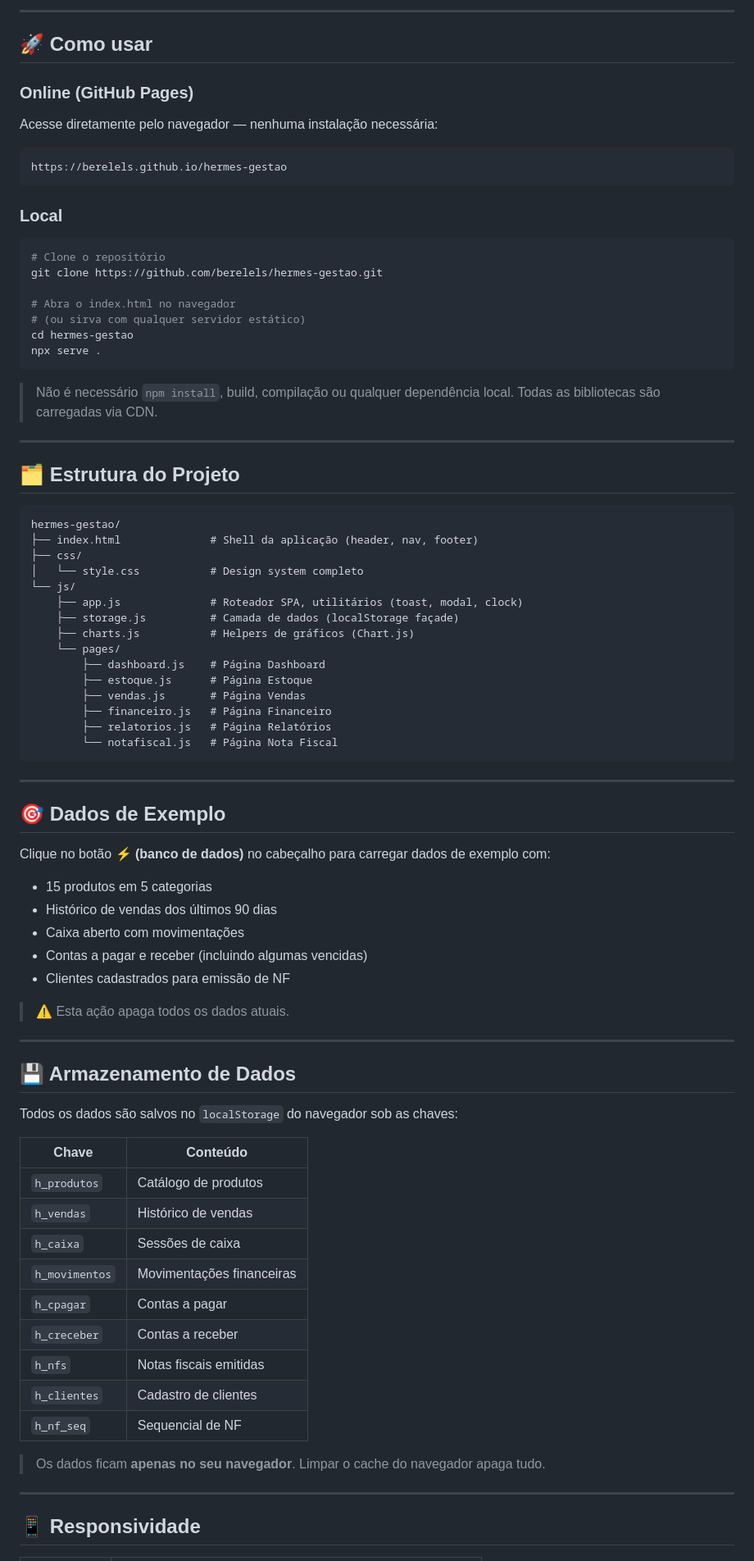
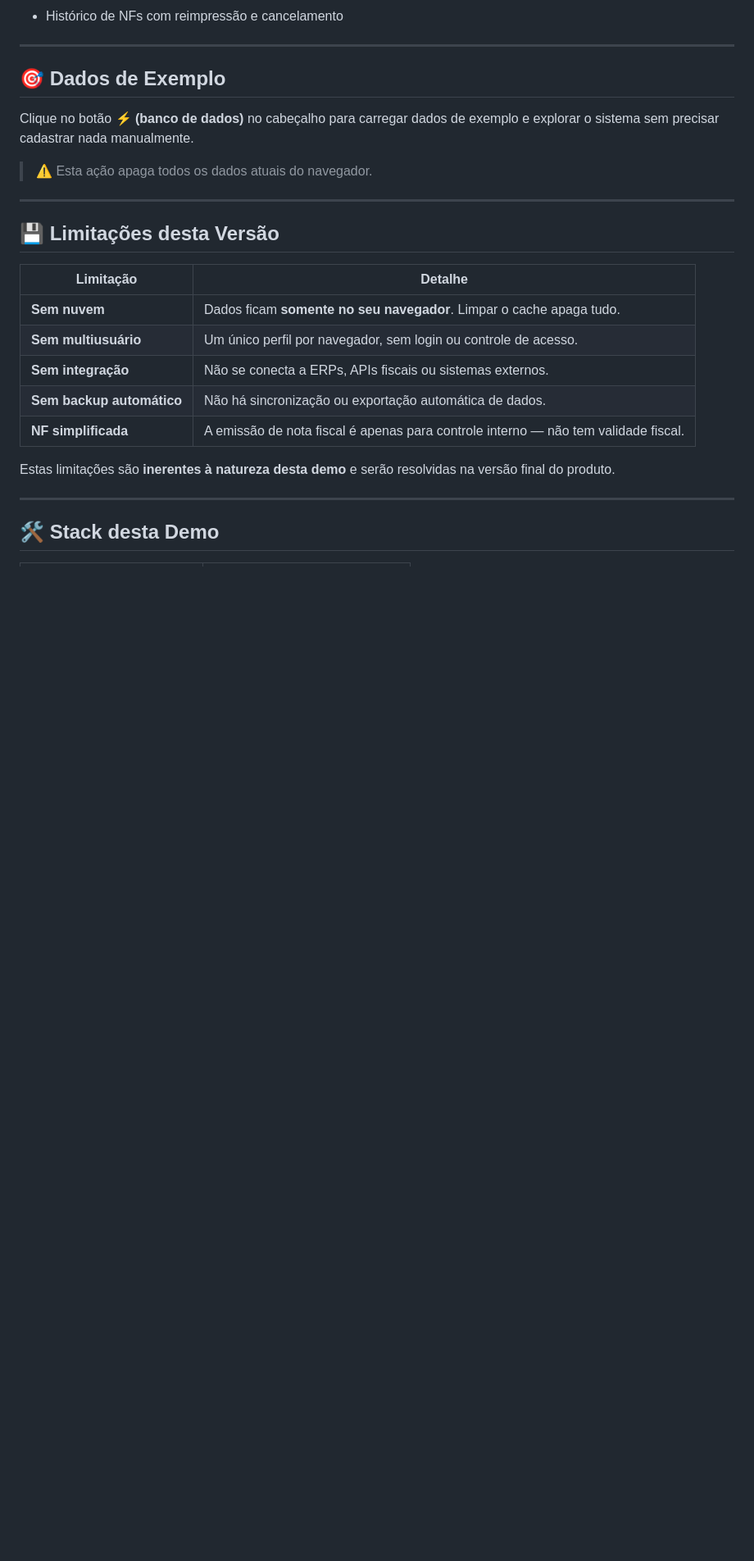
Before and after one commit to berelels/hermes-gestao, a Markdown page: README.md, the part around one of its changes. Shown at 82% size. Drawn GitHub-style; blank space fills up the shorter version.

Commit message:
docs: revisa README com aviso de versão demo e direitos reservados

````diff
--- a/README.md
+++ b/README.md
@@ -88,82 +72,28 @@ Desenvolvido como SPA (Single Page Application) com HTML, CSS e JavaScript puro,
----
-
-## 🚀 Como usar
-
-### Online (GitHub Pages)
-Acesse diretamente pelo navegador — nenhuma instalação necessária:
-```
-https://berelels.github.io/hermes-gestao
-```
-
-### Local
-```bash
-# Clone o repositório
-git clone https://github.com/berelels/hermes-gestao.git
-
-# Abra o index.html no navegador
-# (ou sirva com qualquer servidor estático)
-cd hermes-gestao
-npx serve .
-```
-
-> Não é necessário `npm install`, build, compilação ou qualquer dependência local. Todas as bibliotecas são carregadas via CDN.
-
----
-
-## 🗂️ Estrutura do Projeto
-
-```
-hermes-gestao/
-├── index.html              # Shell da aplicação (header, nav, footer)
-├── css/
-│   └── style.css           # Design system completo
-└── js/
-    ├── app.js              # Roteador SPA, utilitários (toast, modal, clock)
-    ├── storage.js          # Camada de dados (localStorage façade)
-    ├── charts.js           # Helpers de gráficos (Chart.js)
-    └── pages/
-        ├── dashboard.js    # Página Dashboard
-        ├── estoque.js      # Página Estoque
-        ├── vendas.js       # Página Vendas
-        ├── financeiro.js   # Página Financeiro
-        ├── relatorios.js   # Página Relatórios
-        └── notafiscal.js   # Página Nota Fiscal
-```
+- Histórico de NFs com reimpressão e cancelamento
 
 ---
 
 ## 🎯 Dados de Exemplo
 
-Clique no botão **⚡ (banco de dados)** no cabeçalho para carregar dados de exemplo com:
-- 15 produtos em 5 categorias
-- Histórico de vendas dos últimos 90 dias
-- Caixa aberto com movimentações
-- Contas a pagar e receber (incluindo algumas vencidas)
-- Clientes cadastrados para emissão de NF
+Clique no botão **⚡ (banco de dados)** no cabeçalho para carregar dados de exemplo e explorar o sistema sem precisar cadastrar nada manualmente.
 
-> ⚠️ Esta ação apaga todos os dados atuais.
+> ⚠️ Esta ação apaga todos os dados atuais do navegador.
 
 ---
 
-## 💾 Armazenamento de Dados
+## 💾 Limitações desta Versão
 
-Todos os dados são salvos no `localStorage` do navegador sob as chaves:
+| Limitação | Detalhe |
+|-----------|---------|
+| **Sem nuvem** | Dados ficam **somente no seu navegador**. Limpar o cache apaga tudo. |
+| **Sem multiusuário** | Um único perfil por navegador, sem login ou controle de acesso. |
+| **Sem integração** | Não se conecta a ERPs, APIs fiscais ou sistemas externos. |
+| **Sem backup automático** | Não há sincronização ou exportação automática de dados. |
+| **NF simplificada** | A emissão de nota fiscal é apenas para controle interno — não tem validade fiscal. |
 
-| Chave | Conteúdo |
-|-------|----------|
-| `h_produtos` | Catálogo de produtos |
-| `h_vendas` | Histórico de vendas |
-| `h_caixa` | Sessões de caixa |
-| `h_movimentos` | Movimentações financeiras |
-| `h_cpagar` | Contas a pagar |
-| `h_creceber` | Contas a receber |
-| `h_nfs` | Notas fiscais emitidas |
-| `h_clientes` | Cadastro de clientes |
-| `h_nf_seq` | Sequencial de NF |
-
-> Os dados ficam **apenas no seu navegador**. Limpar o cache do navegador apaga tudo.
+Estas limitações são **inerentes à natureza desta demo** e serão resolvidas na versão final do produto.
 
 ---
 
-## 📱 Responsividade
+## 🛠️ Stack desta Demo
 
````
Also changed, not shown: other parts of README.md (+49 -54 lines).
